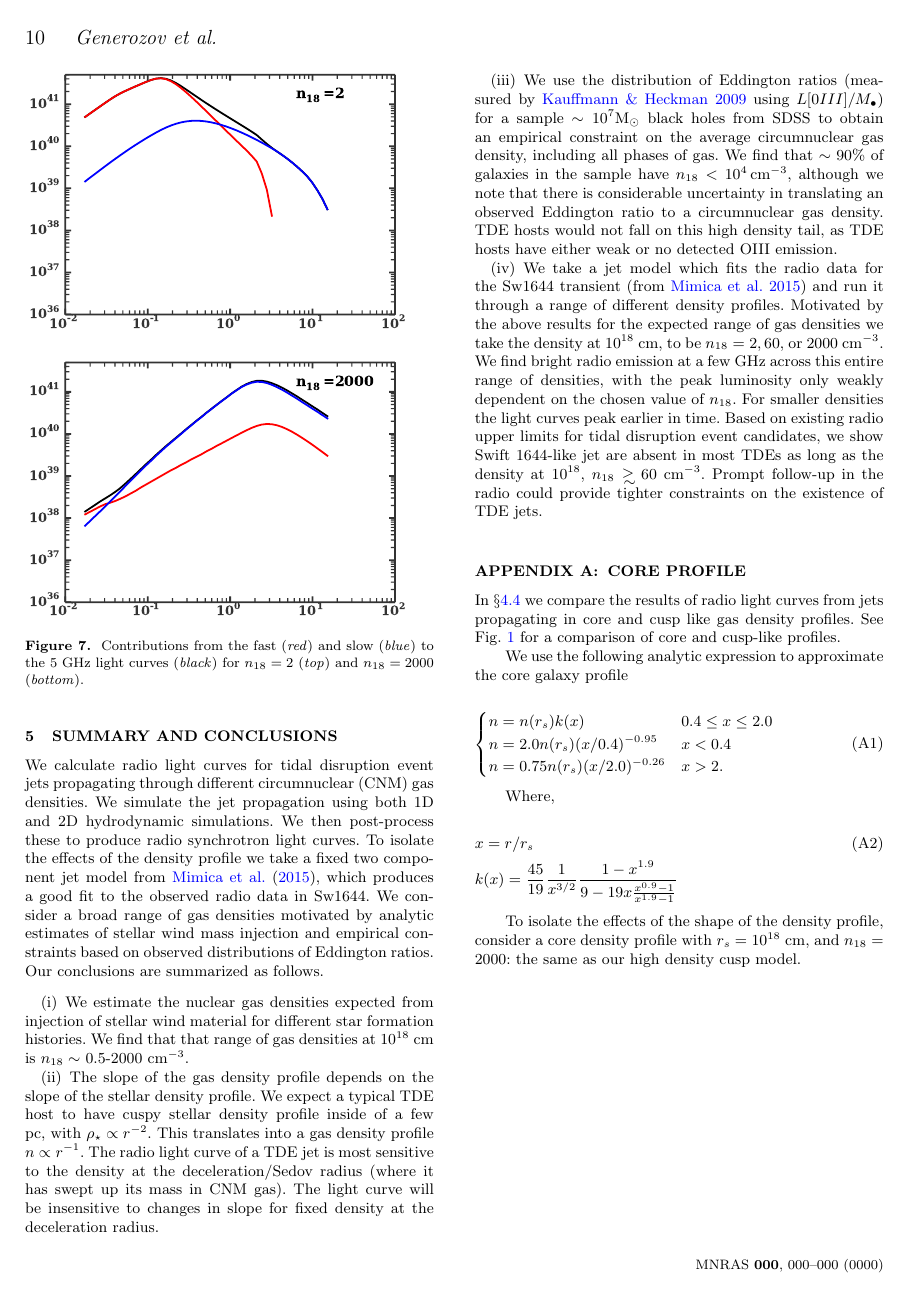
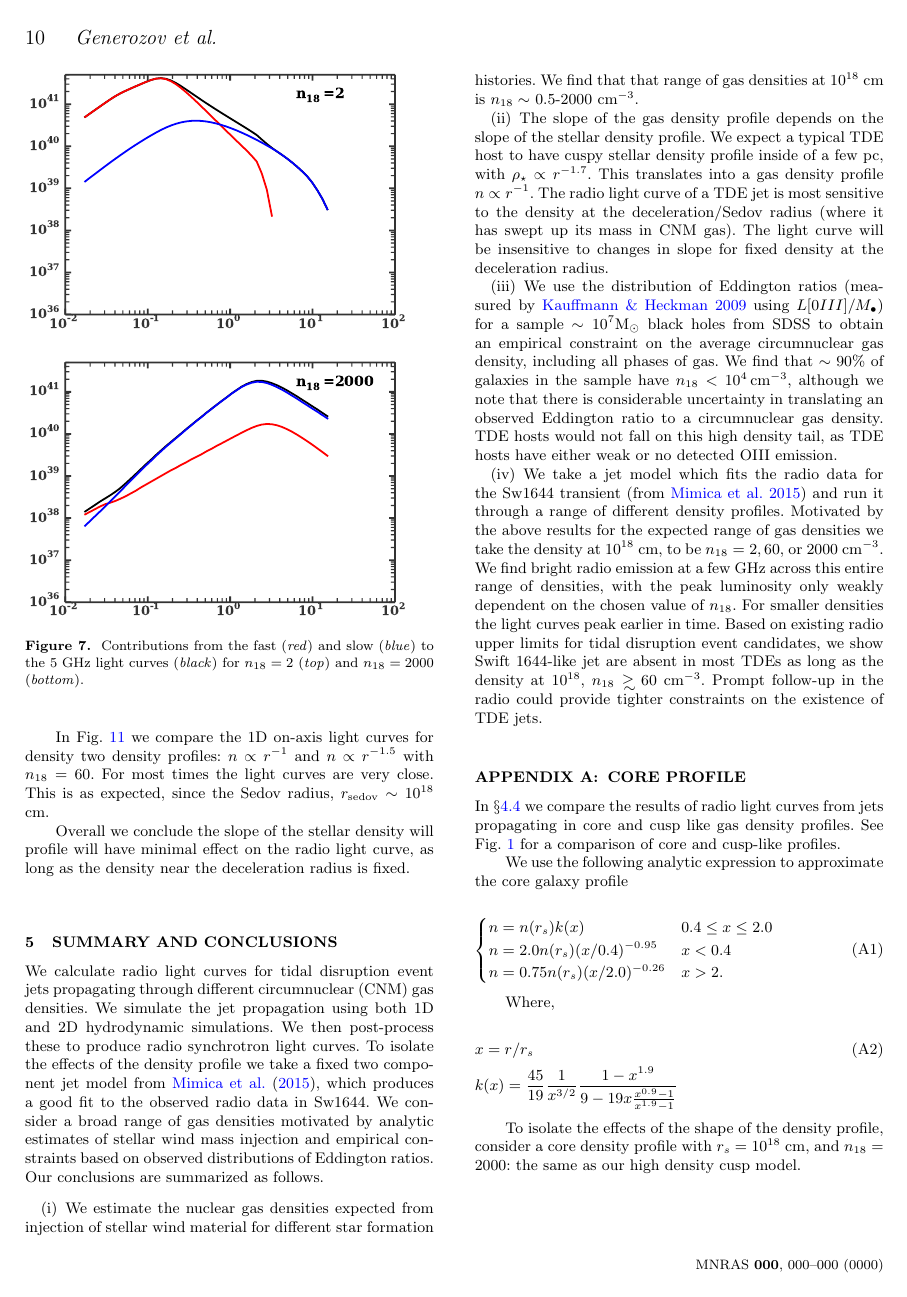
Before and after one commit to alekseygenerozov/jets, a LaTeX paper (cnm.tex): page 10 of 14. Compiled offline with pdfLaTeX; a LaTeX package or settings file that is missing is left out.

Commit message:
More edits.

```diff
--- a/cnm.tex
+++ b/cnm.tex
@@ -1095,7 +1098,15 @@ density profile, that noticeable differences emerge. {\bf AG why are
   there differences at early times for $n_{18}=2$ but not
   $n_{18}=2000$. Is this simply an artifact of the starting radius?}
 
+In Fig.~\ref{fig:profs2} we compare the 1D on-axis light curves for
+density two density profiles: $n\propto r^{-1}$ and $n\propto r^{-1.5}$
+with $n_{18}=60$. For most times the light curves are very close.
+This is as expected, since the Sedov radius, $r_{\rm sedov}\sim
+10^{18}$ cm.
 
+Overall we conclude the slope of the stellar density will profile will
+have minimal effect on the radio light curve, as long as the density
+near the deceleration radius is fixed.
 
 \begin{figure}
   \includegraphics[width=8cm]{fig_cores.pdf}
@@ -1140,7 +1151,7 @@ are summarized as follows.
 \item The slope of the gas density profile depends on the slope of the
   stellar density profile. We expect a typical TDE host to have cuspy
   stellar density profile inside of a few pc, with $\rho_\star
-  \propto r^{-2}$. This translates into a gas density profile $n
+  \propto r^{-1.7}$. This translates into a gas density profile $n
   \propto r^{-1}$. The radio light curve of a TDE jet is most
   sensitive to the density at the deceleration/Sedov radius (where it
   has swept up its mass in CNM gas). The light curve will be
```
Also changed, not shown: cnm.tex (23 more changed lines).
